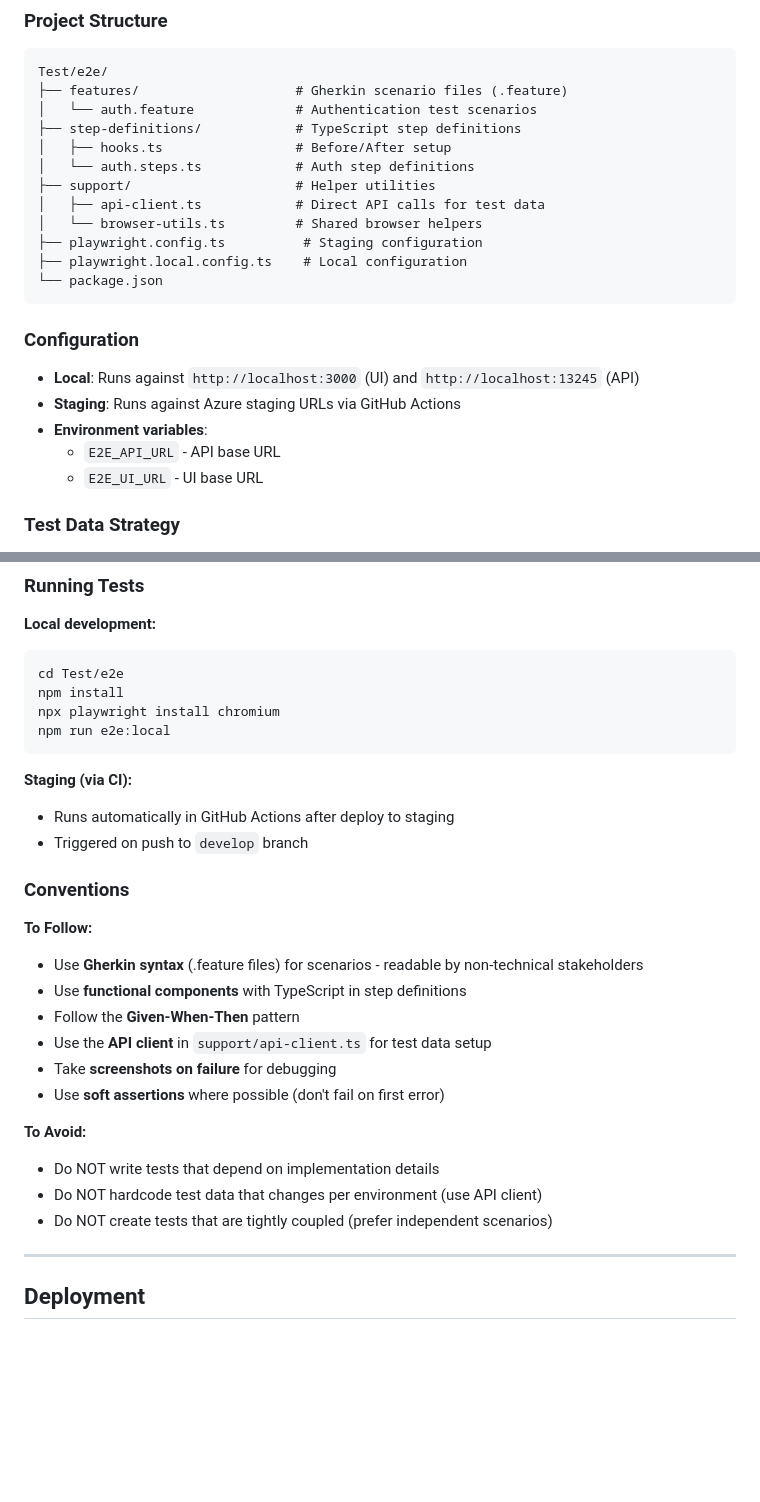
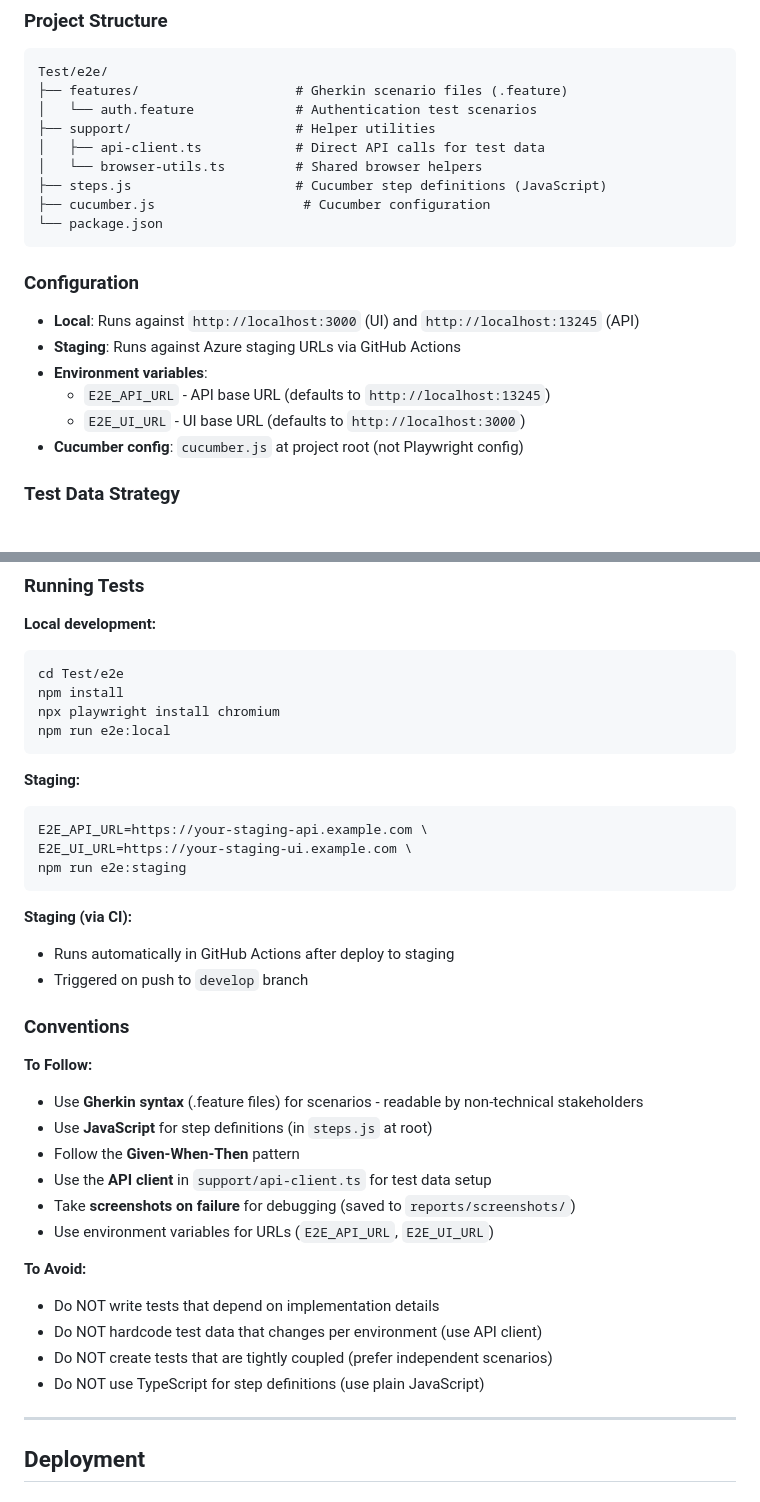
Before and after one commit to danrayson/Rayson-CV, a Markdown page: Rayson.Dev/AIREADME.md, 2 parts joined by grey strips. GitHub-like rendering; blank space fills up the shorter version.

````diff
--- a/Rayson.Dev/AIREADME.md
+++ b/Rayson.Dev/AIREADME.md
@@ -373,14 +373,11 @@ GitHub Actions workflow at `.github/workflows/deploy-staging.yml`:
 Test/e2e/
 ├── features/                    # Gherkin scenario files (.feature)
 │   └── auth.feature             # Authentication test scenarios
-├── step-definitions/            # TypeScript step definitions
-│   ├── hooks.ts                 # Before/After setup
-│   └── auth.steps.ts            # Auth step definitions
 ├── support/                     # Helper utilities
 │   ├── api-client.ts            # Direct API calls for test data
 │   └── browser-utils.ts         # Shared browser helpers
-├── playwright.config.ts          # Staging configuration
-├── playwright.local.config.ts    # Local configuration
+├── steps.js                     # Cucumber step definitions (JavaScript)
+├── cucumber.js                   # Cucumber configuration
 └── package.json
 ```
 
@@ -388,8 +385,9 @@ Test/e2e/
 - **Local**: Runs against `http://localhost:3000` (UI) and `http://localhost:13245` (API)
 - **Staging**: Runs against Azure staging URLs via GitHub Actions
 - **Environment variables**:
-  - `E2E_API_URL` - API base URL
-  - `E2E_UI_URL` - UI base URL
+  - `E2E_API_URL` - API base URL (defaults to `http://localhost:13245`)
+  - `E2E_UI_URL` - UI base URL (defaults to `http://localhost:3000`)
+- **Cucumber config**: `cucumber.js` at project root (not Playwright config)
 
 ### Test Data Strategy
 - **Static test user**: Seeded in database for login tests
@@ -407,6 +405,13 @@ npx playwright install chromium
 npm run e2e:local
 ```
 
+**Staging:**
+```bash
+E2E_API_URL=https://your-staging-api.example.com \
+E2E_UI_URL=https://your-staging-ui.example.com \
+npm run e2e:staging
+```
+
 **Staging (via CI):**
 - Runs automatically in GitHub Actions after deploy to staging
 - Triggered on push to `develop` branch
@@ -415,16 +420,17 @@ npm run e2e:local
 
 **To Follow:**
 - Use **Gherkin syntax** (.feature files) for scenarios - readable by non-technical stakeholders
-- Use **functional components** with TypeScript in step definitions
+- Use **JavaScript** for step definitions (in `steps.js` at root)
 - Follow the **Given-When-Then** pattern
 - Use the **API client** in `support/api-client.ts` for test data setup
-- Take **screenshots on failure** for debugging
-- Use **soft assertions** where possible (don't fail on first error)
+- Take **screenshots on failure** for debugging (saved to `reports/screenshots/`)
+- Use environment variables for URLs (`E2E_API_URL`, `E2E_UI_URL`)
 
 **To Avoid:**
 - Do NOT write tests that depend on implementation details
 - Do NOT hardcode test data that changes per environment (use API client)
 - Do NOT create tests that are tightly coupled (prefer independent scenarios)
+- Do NOT use TypeScript for step definitions (use plain JavaScript)
 
 ---
 
````
Also changed, not shown: Rayson.Dev/README.md (+9 -6 lines).
